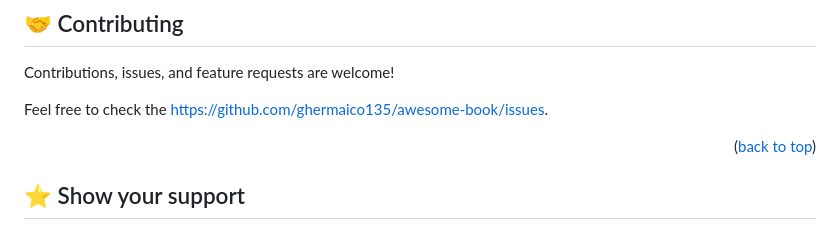
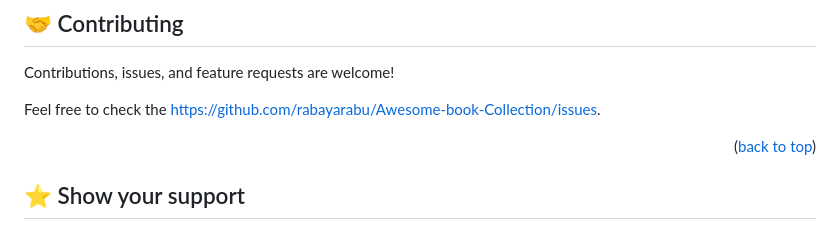
Before and after one commit to rabayarabu/Awesome-book-Collection, a Markdown page: README.md, the part around the change. Rendered like a GitHub page.

```diff
--- a/README.md
+++ b/README.md
@@ -131,7 +131,7 @@ To run the project, open the html file
 
 Contributions, issues, and feature requests are welcome!
 
-Feel free to check the [https://github.com/ghermaico135/awesome-book/issues](../../issues/).
+Feel free to check the [https://github.com/rabayarabu/Awesome-book-Collection/issues](../../issues/).
 
 <p align="right">(<a href="#readme-top">back to top</a>)</p>
 
```
